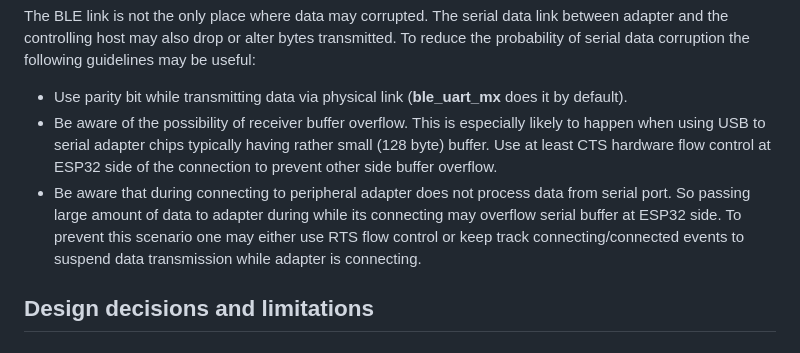
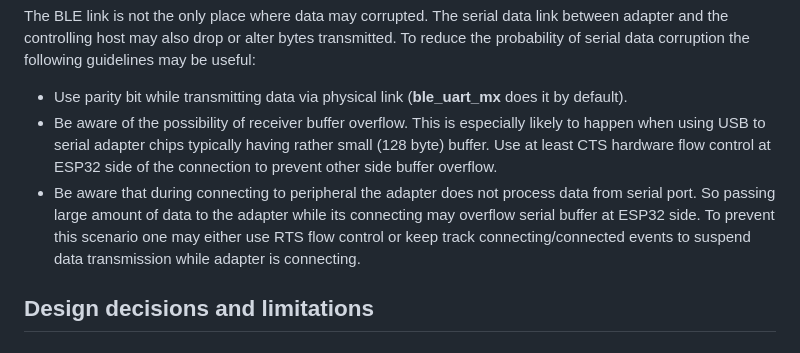
Before and after one commit to olegv142/esp32-ble-uart-mx, a Markdown page: README.md, the part around the change. Rendered like a GitHub page.

Commit message:
README up

```diff
--- a/README.md
+++ b/README.md
@@ -23,7 +23,7 @@ The very important question is what BLE stack guarantees regarding integrity of
 The BLE link is not the only place where data may corrupted. The serial data link between adapter and the controlling host may also drop or alter bytes transmitted. To reduce the probability of serial data corruption the following guidelines may be useful:
 * Use parity bit while transmitting data via physical link (**ble_uart_mx** does it by default).
 * Be aware of the possibility of receiver buffer overflow. This is especially likely to happen when using USB to serial adapter chips typically having rather small (128 byte) buffer. Use at least CTS hardware flow control at ESP32 side of the connection to prevent other side buffer overflow.
-* Be aware that during connecting to peripheral adapter does not process data from serial port. So passing large amount of data to adapter during while its connecting may overflow serial buffer at ESP32 side. To prevent this scenario one may either use RTS flow control or keep track connecting/connected events to suspend data transmission while adapter is connecting.
+* Be aware that during connecting to peripheral the adapter does not process data from serial port. So passing large amount of data to the adapter while its connecting may overflow serial buffer at ESP32 side. To prevent this scenario one may either use RTS flow control or keep track connecting/connected events to suspend data transmission while adapter is connecting.
 
 ## Design decisions and limitations
 ### Packed based communications
```
